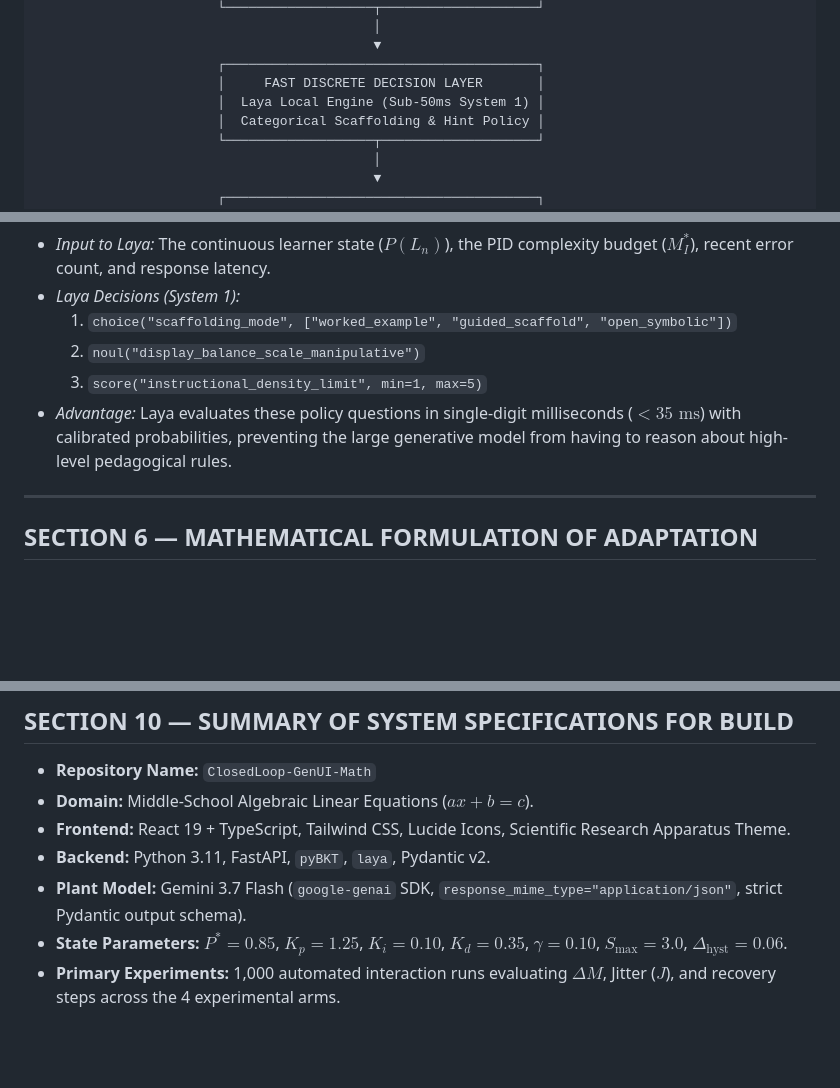
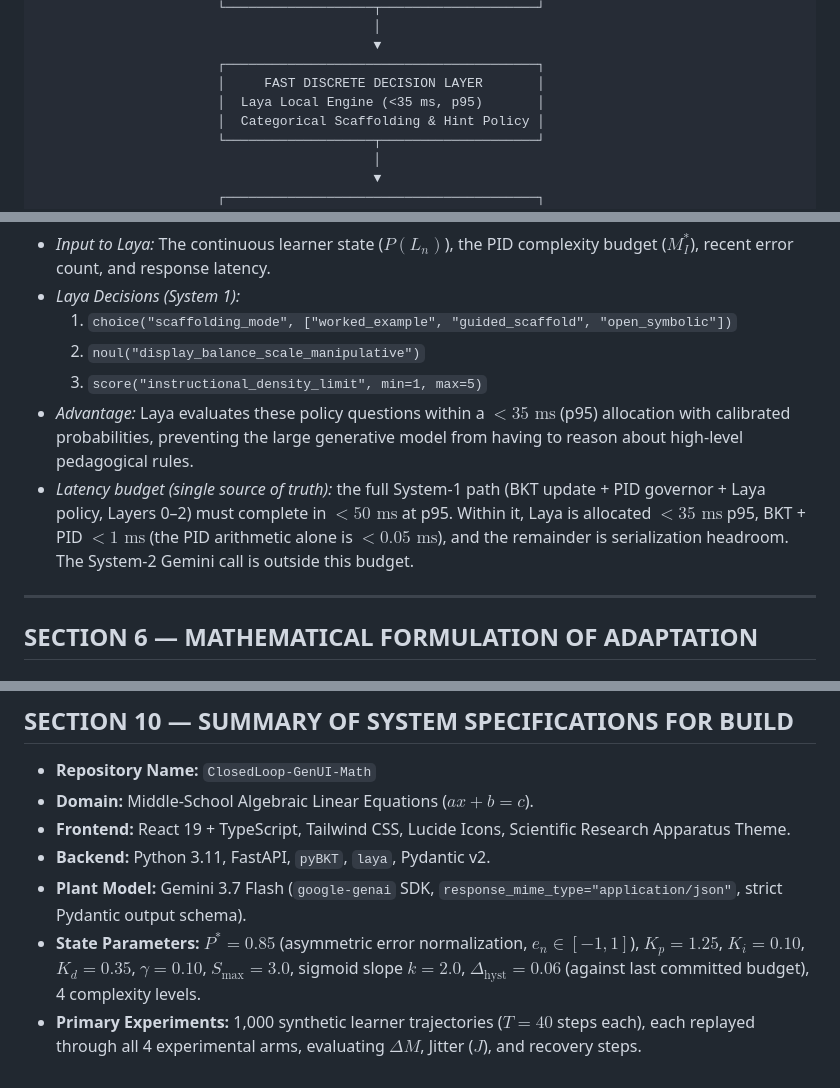
Before and after one commit to omanandswami2005/closed-loop-genui-research-implementation, a Markdown page: start-here.md, 3 parts joined by grey strips. Drawn GitHub-style; blank space fills up the shorter version.

```diff
--- a/start-here.md
+++ b/start-here.md
@@ -91,7 +91,7 @@ The implementation complexity is **negligible**. While control theory sounds mat
                                            ▼
                        ┌────────────────────────────────────────┐
                        │     FAST DISCRETE DECISION LAYER       │
-                       │  Laya Local Engine (Sub-50ms System 1) │
+                       │  Laya Local Engine (<35 ms, p95)       │
                        │  Categorical Scaffolding & Hint Policy │
                        └───────────────────┬────────────────────┘
                                            │
@@ -354,7 +354,8 @@ Laya operates locally via its Python package. It does **not** generate the UI, n
     1.  `choice("scaffolding_mode", ["worked_example", "guided_scaffold", "open_symbolic"])`
     2.  `noul("display_balance_scale_manipulative")`
     3.  `score("instructional_density_limit", min=1, max=5)`
-*   *Advantage:* Laya evaluates these policy questions in single-digit milliseconds ($<35\text{ ms}$) with calibrated probabilities, preventing the large generative model from having to reason about high-level pedagogical rules.
+*   *Advantage:* Laya evaluates these policy questions within a $<35\text{ ms}$ (p95) allocation with calibrated probabilities, preventing the large generative model from having to reason about high-level pedagogical rules.
+*   *Latency budget (single source of truth):* the full System-1 path (BKT update + PID governor + Laya policy, Layers 0–2) must complete in $<50\text{ ms}$ at p95. Within it, Laya is allocated $<35\text{ ms}$ p95, BKT + PID $<1\text{ ms}$ (the PID arithmetic alone is $<0.05\text{ ms}$), and the remainder is serialization headroom. The System-2 Gemini call is outside this budget.
 
 ---
 
@@ -501,5 +514,5 @@ References                 1.0 pages            25–30 verified archival citati
 *   **Frontend:** React 19 + TypeScript, Tailwind CSS, Lucide Icons, Scientific Research Apparatus Theme.
 *   **Backend:** Python 3.11, FastAPI, `pyBKT`, `laya`, Pydantic v2.
 *   **Plant Model:** Gemini 3.7 Flash (`google-genai` SDK, `response_mime_type="application/json"`, strict Pydantic output schema).
-*   **State Parameters:** $P^* = 0.85$, $K_p = 1.25$, $K_i = 0.10$, $K_d = 0.35$, $\gamma = 0.10$, $S_{\text{max}} = 3.0$, $\Delta_{\text{hyst}} = 0.06$.
-*   **Primary Experiments:** 1,000 automated interaction runs evaluating $\Delta M$, Jitter ($J$), and recovery steps across the 4 experimental arms.
+*   **State Parameters:** $P^* = 0.85$ (asymmetric error normalization, $e_n \in [-1, 1]$), $K_p = 1.25$, $K_i = 0.10$, $K_d = 0.35$, $\gamma = 0.10$, $S_{\text{max}} = 3.0$, sigmoid slope $k = 2.0$, $\Delta_{\text{hyst}} = 0.06$ (against last committed budget), 4 complexity levels.
+*   **Primary Experiments:** 1,000 synthetic learner trajectories ($T = 40$ steps each), each replayed through all 4 experimental arms, evaluating $\Delta M$, Jitter ($J$), and recovery steps.
```
Also changed, not shown: other parts of start-here.md (+24 -12 lines).
